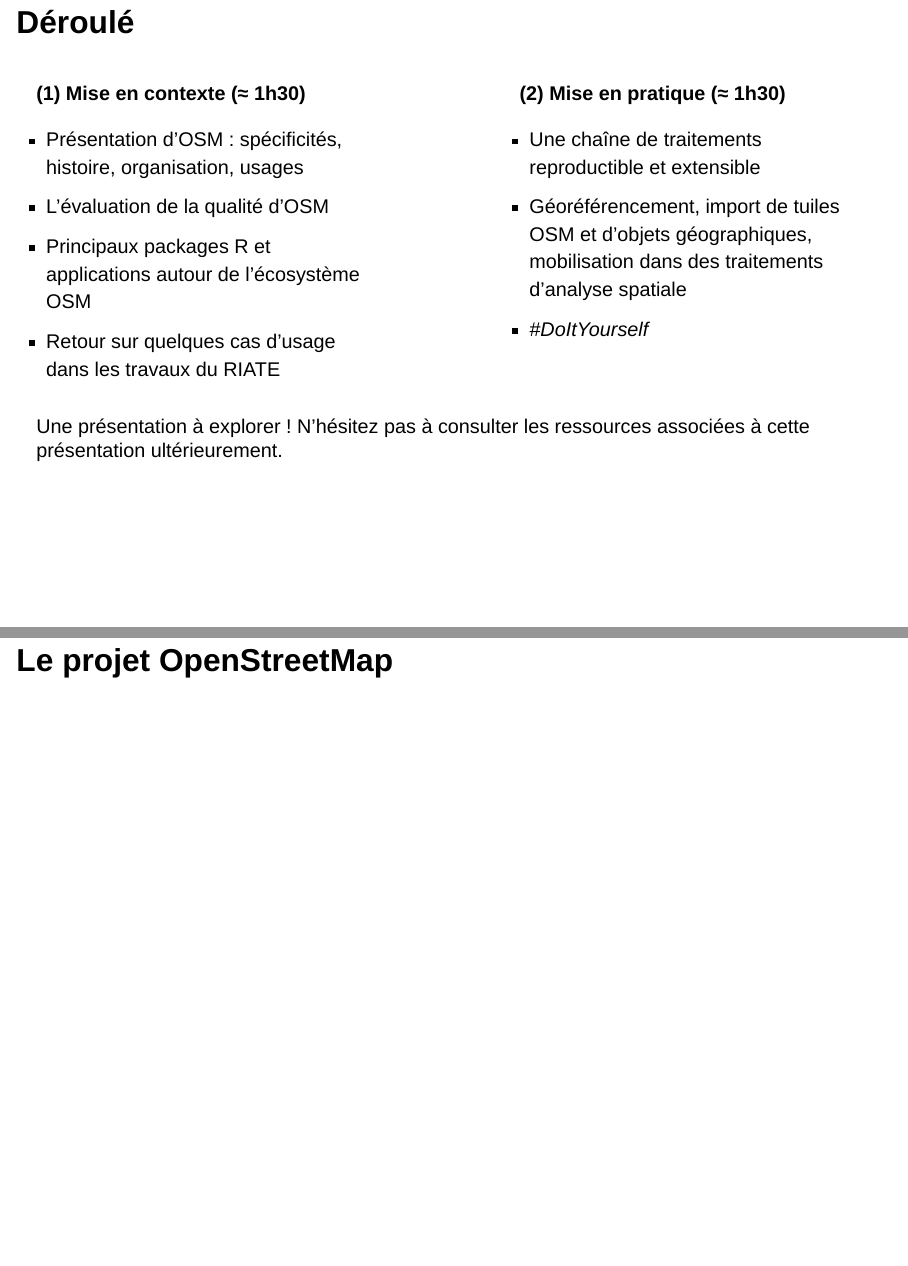
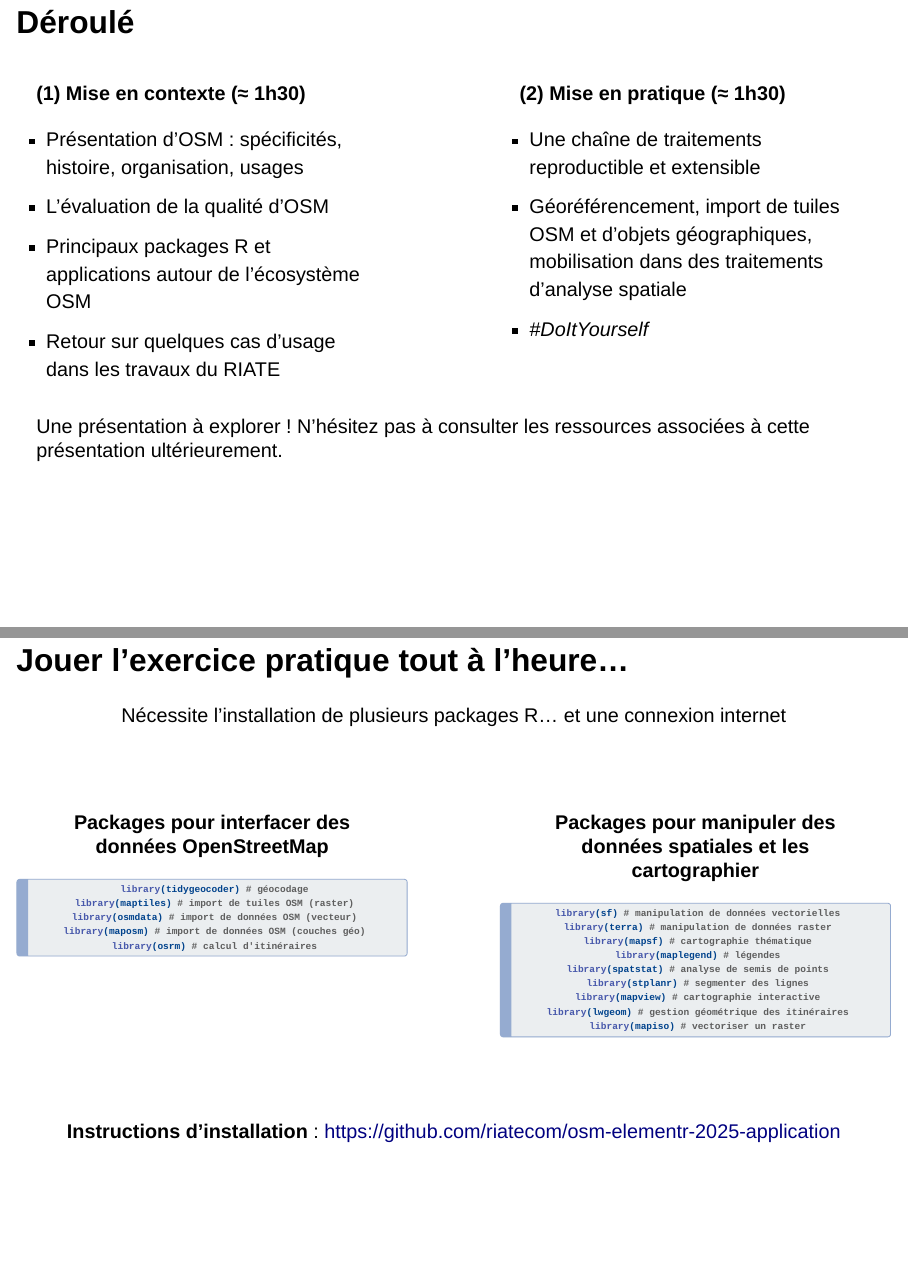
Before and after one commit to riatecom/osm-elementr-2025, a Quarto document (index.qmd): pages 2 and 3 of 109 before the commit and pages 2 and 3 of 110 after it, joined at a grey line. Rendered offline with R 4.5, knitr and Pandoc in place of Quarto, with nearby package versions; drawn as Slidy slides in place of the format the file asks for; some code elsewhere in the file could not run offline.

Commit message:
add initier l'exercice pratique

````diff
--- a/index.qmd
+++ b/index.qmd
@@ -53,6 +53,65 @@
 
 Une présentation à explorer ! N'hésitez pas à consulter les ressources associées à cette présentation ultérieurement.
 
+## Jouer l'exercice pratique tout à l'heure...
+
+<center>
+
+Nécessite l'installation de plusieurs packages R... et une connexion internet
+
+<br>
+
+::: columns
+
+:::: {.column width="48%"}
+
+**Packages pour interfacer des données OpenStreetMap**
+
+```{r}
+#| echo: true
+#| eval: false
+
+library(tidygeocoder) # géocodage
+library(maptiles) # import de tuiles OSM (raster)
+library(osmdata) # import de données OSM (vecteur)
+library(maposm) # import de données OSM (couches géo)
+library(osrm) # calcul d'itinéraires
+```
+
+::::
+
+:::: {.column width="4%"}
+::::
+
+:::: {.column width="48%"}
+
+**Packages pour manipuler des données spatiales et les cartographier**
+
+```{r}
+#| echo: true
+#| eval: false
+
+library(sf) # manipulation de données vectorielles
+library(terra) # manipulation de données raster
+library(mapsf) # cartographie thématique
+library(maplegend) # légendes
+library(spatstat) # analyse de semis de points
+library(stplanr) # segmenter des lignes
+library(mapview) # cartographie interactive
+library(lwgeom) # gestion géométrique des itinéraires
+library(mapiso) # vectoriser un raster
+```
+
+::::
+
+:::
+
+<br>
+
+**Instructions d'installation** : [https://github.com/riatecom/osm-elementr-2025-application](https://github.com/riatecom/osm-elementr-2025-application)
+
+</center>
+
 # Le projet OpenStreetMap
 
 ##  Le projet OSM
````
